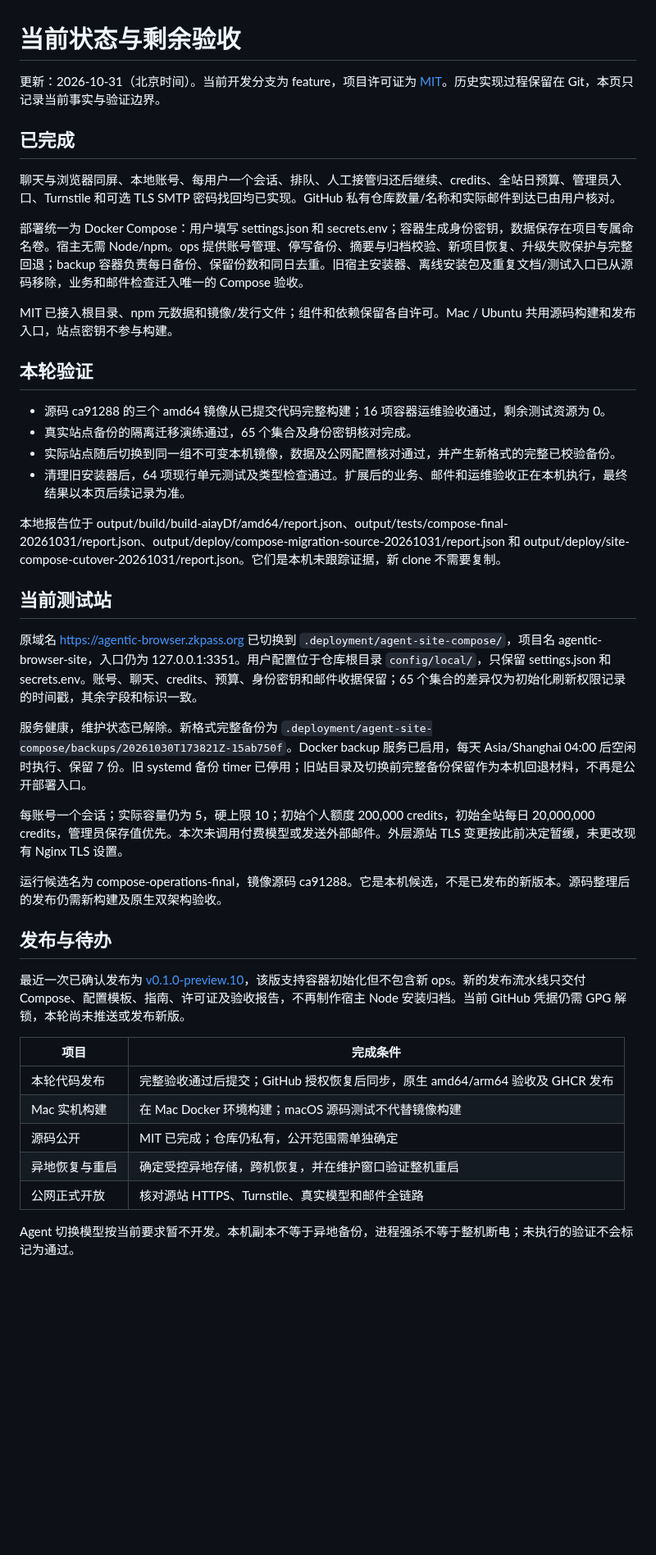
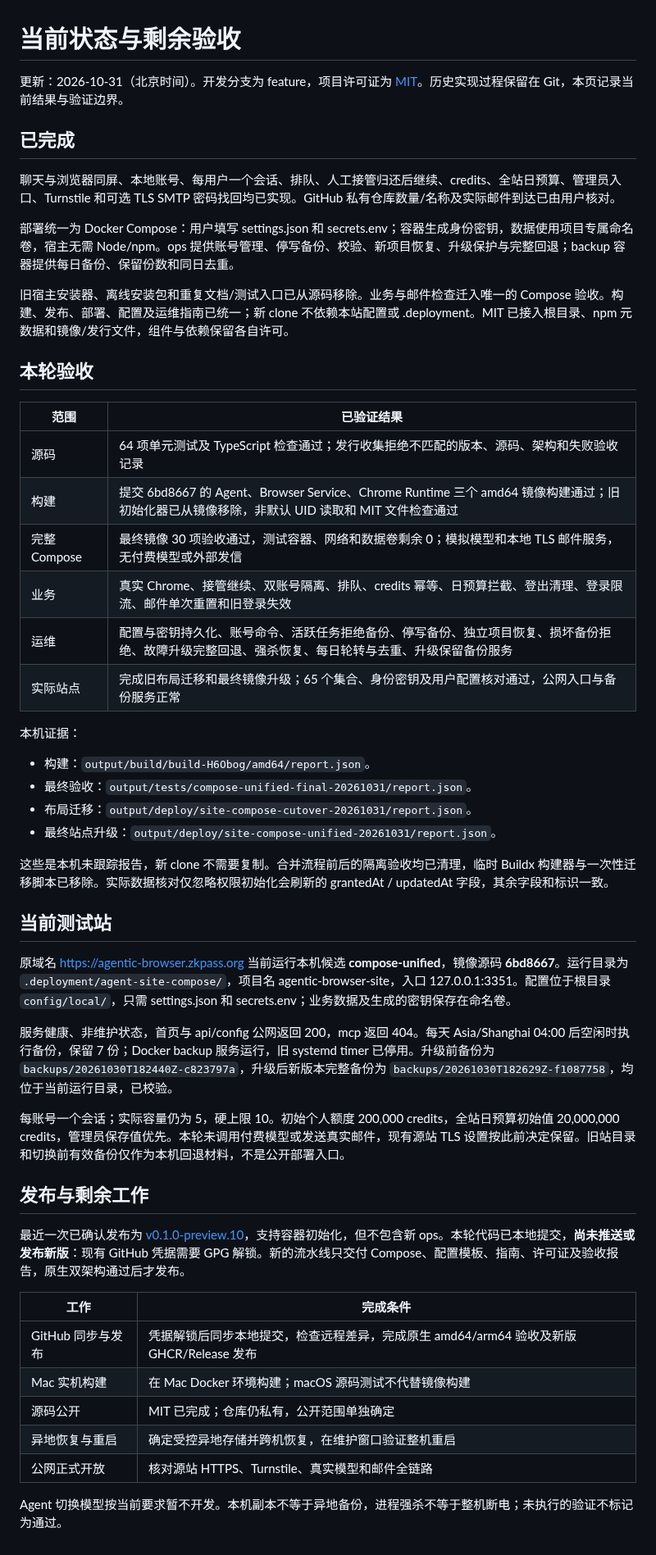
Before and after one commit to infrasika/agentic-browser, a Markdown page: docs/STATUS.md, the part around the change. Shown at 82% size. Rendered like a GitHub page; blank space fills up the shorter version.

Commit message:
docs: record verified unified deployment and remaining release work

```diff
--- a/docs/STATUS.md
+++ b/docs/STATUS.md
@@ -1,44 +1,53 @@
 # 当前状态与剩余验收
 
-更新：2026-10-31（北京时间）。当前开发分支为 feature，项目许可证为 [MIT](../LICENSE)。历史实现过程保留在 Git，本页只记录当前事实与验证边界。
+更新：2026-10-31（北京时间）。开发分支为 feature，项目许可证为 [MIT](../LICENSE)。历史实现过程保留在 Git，本页记录当前结果与验证边界。
 
 ## 已完成
 
-聊天与浏览器同屏、本地账号、每用户一个会话、排队、人工接管归还后继续、credits、全站日预算、管理员入口、Turnstile 和可选 TLS SMTP 密码找回均已实现。GitHub 私有仓库数量/名称和实际邮件到达已由用户核对。
+聊天与浏览器同屏、本地账号、每用户一个会话、排队、人工接管归还后继续、credits、全站日预算、管理员入口、Turnstile 和可选 TLS SMTP 密码找回均已实现。GitHub 私有仓库数量/名称及实际邮件到达已由用户核对。
 
-部署统一为 Docker Compose：用户填写 settings.json 和 secrets.env；容器生成身份密钥，数据保存在项目专属命名卷。宿主无需 Node/npm。ops 提供账号管理、停写备份、摘要与归档校验、新项目恢复、升级失败保护与完整回退；backup 容器负责每日备份、保留份数和同日去重。旧宿主安装器、离线安装包及重复文档/测试入口已从源码移除，业务和邮件检查迁入唯一的 Compose 验收。
+部署统一为 Docker Compose：用户填写 settings.json 和 secrets.env；容器生成身份密钥，数据使用项目专属命名卷，宿主无需 Node/npm。ops 提供账号管理、停写备份、校验、新项目恢复、升级保护与完整回退；backup 容器提供每日备份、保留份数和同日去重。
 
-MIT 已接入根目录、npm 元数据和镜像/发行文件；组件和依赖保留各自许可。Mac / Ubuntu 共用源码构建和发布入口，站点密钥不参与构建。
+旧宿主安装器、离线安装包和重复文档/测试入口已从源码移除。业务与邮件检查迁入唯一的 Compose 验收。构建、发布、部署、配置及运维指南已统一；新 clone 不依赖本站配置或 .deployment。MIT 已接入根目录、npm 元数据和镜像/发行文件，组件与依赖保留各自许可。
 
-## 本轮验证
+## 本轮验收
 
-- 源码 ca91288 的三个 amd64 镜像从已提交代码完整构建；16 项容器运维验收通过，剩余测试资源为 0。
-- 真实站点备份的隔离迁移演练通过，65 个集合及身份密钥核对完成。
-- 实际站点随后切换到同一组不可变本机镜像，数据及公网配置核对通过，并产生新格式的完整已校验备份。
-- 清理旧安装器后，64 项现行单元测试及类型检查通过。扩展后的业务、邮件和运维验收正在本机执行，最终结果以本页后续记录为准。
+| 范围 | 已验证结果 |
+| --- | --- |
+| 源码 | 64 项单元测试及 TypeScript 检查通过；发行收集拒绝不匹配的版本、源码、架构和失败验收记录 |
+| 构建 | 提交 6bd8667 的 Agent、Browser Service、Chrome Runtime 三个 amd64 镜像构建通过；旧初始化器已从镜像移除，非默认 UID 读取和 MIT 文件检查通过 |
+| 完整 Compose | 最终镜像 30 项验收通过，测试容器、网络和数据卷剩余 0；模拟模型和本地 TLS 邮件服务，无付费模型或外部发信 |
+| 业务 | 真实 Chrome、接管继续、双账号隔离、排队、credits 幂等、日预算拦截、登出清理、登录限流、邮件单次重置和旧登录失效 |
+| 运维 | 配置与密钥持久化、账号命令、活跃任务拒绝备份、停写备份、独立项目恢复、损坏备份拒绝、故障升级完整回退、强杀恢复、每日轮转与去重、升级保留备份服务 |
+| 实际站点 | 完成旧布局迁移和最终镜像升级；65 个集合、身份密钥及用户配置核对通过，公网入口与备份服务正常 |
 
-本地报告位于 output/build/build-aiayDf/amd64/report.json、output/tests/compose-final-20261031/report.json、output/deploy/compose-migration-source-20261031/report.json 和 output/deploy/site-compose-cutover-20261031/report.json。它们是本机未跟踪证据，新 clone 不需要复制。
+本机证据：
+
+- 构建：`output/build/build-H6Obog/amd64/report.json`。
+- 最终验收：`output/tests/compose-unified-final-20261031/report.json`。
+- 布局迁移：`output/deploy/site-compose-cutover-20261031/report.json`。
+- 最终站点升级：`output/deploy/site-compose-unified-20261031/report.json`。
+
+这些是本机未跟踪报告，新 clone 不需要复制。合并流程前后的隔离验收均已清理，临时 Buildx 构建器与一次性迁移脚本已移除。实际数据核对仅忽略权限初始化会刷新的 grantedAt / updatedAt 字段，其余字段和标识一致。
 
 ## 当前测试站
 
-原域名 https://agentic-browser.zkpass.org 已切换到 `.deployment/agent-site-compose/`，项目名 agentic-browser-site，入口仍为 127.0.0.1:3351。用户配置位于仓库根目录 `config/local/`，只保留 settings.json 和 secrets.env。账号、聊天、credits、预算、身份密钥和邮件收据保留；65 个集合的差异仅为初始化刷新权限记录的时间戳，其余字段和标识一致。
+原域名 https://agentic-browser.zkpass.org 当前运行本机候选 **compose-unified**，镜像源码 **6bd8667**。运行目录为 `.deployment/agent-site-compose/`，项目名 agentic-browser-site，入口 127.0.0.1:3351。配置位于根目录 `config/local/`，只需 settings.json 和 secrets.env；业务数据及生成的密钥保存在命名卷。
 
-服务健康，维护状态已解除。新格式完整备份为 `.deployment/agent-site-compose/backups/20261030T173821Z-15ab750f`。Docker backup 服务已启用，每天 Asia/Shanghai 04:00 后空闲时执行、保留 7 份。旧 systemd 备份 timer 已停用；旧站目录及切换前完整备份保留作为本机回退材料，不再是公开部署入口。
+服务健康、非维护状态，首页与 api/config 公网返回 200，mcp 返回 404。每天 Asia/Shanghai 04:00 后空闲时执行备份，保留 7 份；Docker backup 服务运行，旧 systemd timer 已停用。升级前备份为 `backups/20261030T182440Z-c823797a`，升级后新版本完整备份为 `backups/20261030T182629Z-f1087758`，均位于当前运行目录，已校验。
 
-每账号一个会话；实际容量仍为 5，硬上限 10；初始个人额度 200,000 credits，初始全站每日 20,000,000 credits，管理员保存值优先。本次未调用付费模型或发送外部邮件。外层源站 TLS 变更按此前决定暂缓，未更改现有 Nginx TLS 设置。
+每账号一个会话；实际容量仍为 5，硬上限 10。初始个人额度 200,000 credits，全站日预算初始值 20,000,000 credits，管理员保存值优先。本轮未调用付费模型或发送真实邮件，现有源站 TLS 设置按此前决定保留。旧站目录和切换前有效备份仅作为本机回退材料，不是公开部署入口。
 
-运行候选名为 compose-operations-final，镜像源码 ca91288。它是本机候选，不是已发布的新版本。源码整理后的发布仍需新构建及原生双架构验收。
+## 发布与剩余工作
 
-## 发布与待办
+最近一次已确认发布为 [v0.1.0-preview.10](https://github.com/infrasika/agentic-browser/releases/tag/v0.1.0-preview.10)，支持容器初始化，但不包含新 ops。本轮代码已本地提交，**尚未推送或发布新版**：现有 GitHub 凭据需要 GPG 解锁。新的流水线只交付 Compose、配置模板、指南、许可证及验收报告，原生双架构通过后才发布。
 
-最近一次已确认发布为 [v0.1.0-preview.10](https://github.com/infrasika/agentic-browser/releases/tag/v0.1.0-preview.10)，该版支持容器初始化但不包含新 ops。新的发布流水线只交付 Compose、配置模板、指南、许可证及验收报告，不再制作宿主 Node 安装归档。当前 GitHub 凭据仍需 GPG 解锁，本轮尚未推送或发布新版。
-
-| 项目 | 完成条件 |
+| 工作 | 完成条件 |
 | --- | --- |
-| 本轮代码发布 | 完整验收通过后提交；GitHub 授权恢复后同步，原生 amd64/arm64 验收及 GHCR 发布 |
+| GitHub 同步与发布 | 凭据解锁后同步本地提交，检查远程差异，完成原生 amd64/arm64 验收及新版 GHCR/Release 发布 |
 | Mac 实机构建 | 在 Mac Docker 环境构建；macOS 源码测试不代替镜像构建 |
-| 源码公开 | MIT 已完成；仓库仍私有，公开范围需单独确定 |
-| 异地恢复与重启 | 确定受控异地存储，跨机恢复，并在维护窗口验证整机重启 |
+| 源码公开 | MIT 已完成；仓库仍私有，公开范围单独确定 |
+| 异地恢复与重启 | 确定受控异地存储并跨机恢复，在维护窗口验证整机重启 |
 | 公网正式开放 | 核对源站 HTTPS、Turnstile、真实模型和邮件全链路 |
 
-Agent 切换模型按当前要求暂不开发。本机副本不等于异地备份，进程强杀不等于整机断电；未执行的验证不会标记为通过。
+Agent 切换模型按当前要求暂不开发。本机副本不等于异地备份，进程强杀不等于整机断电；未执行的验证不标记为通过。
```
Also changed, not shown: docs/BUILD.md (+2 -2 lines), docs/RELEASING.md (+1 -1 lines).
